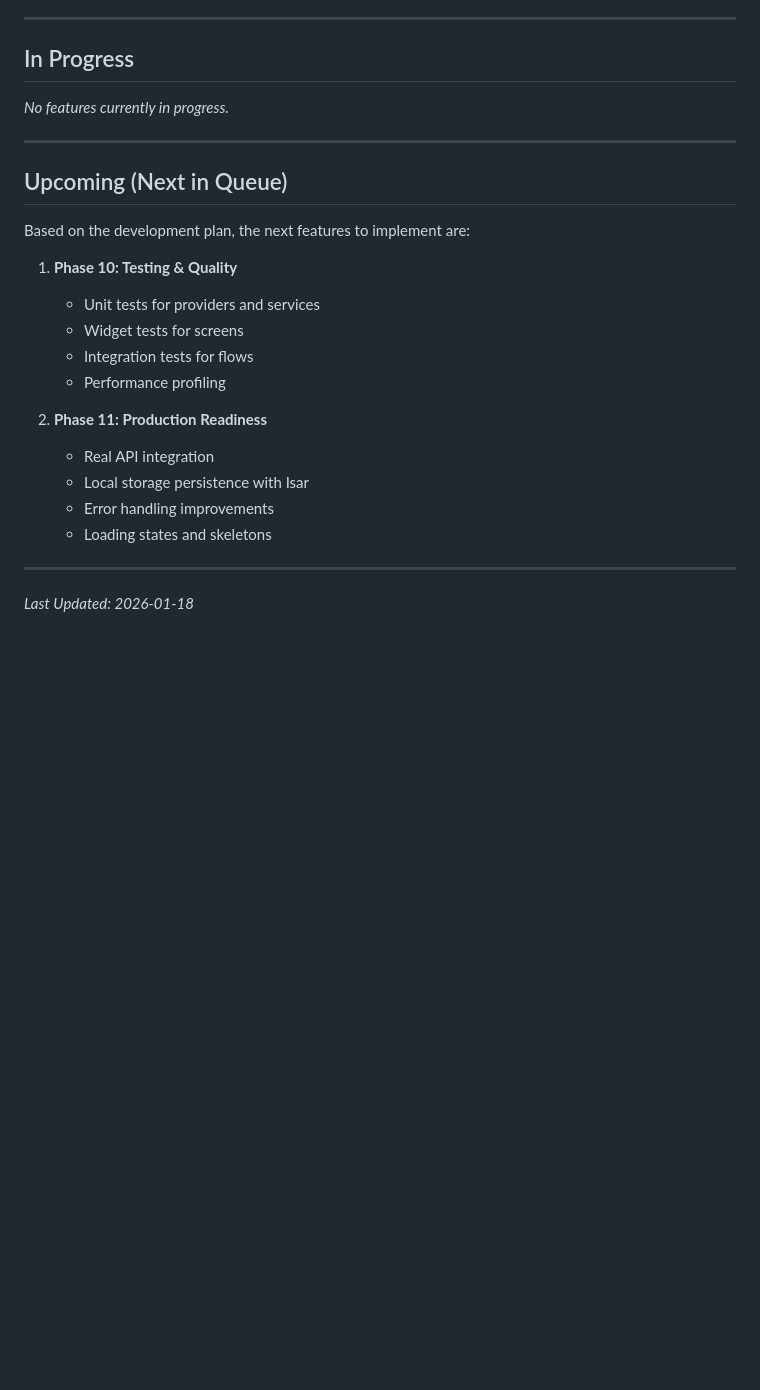
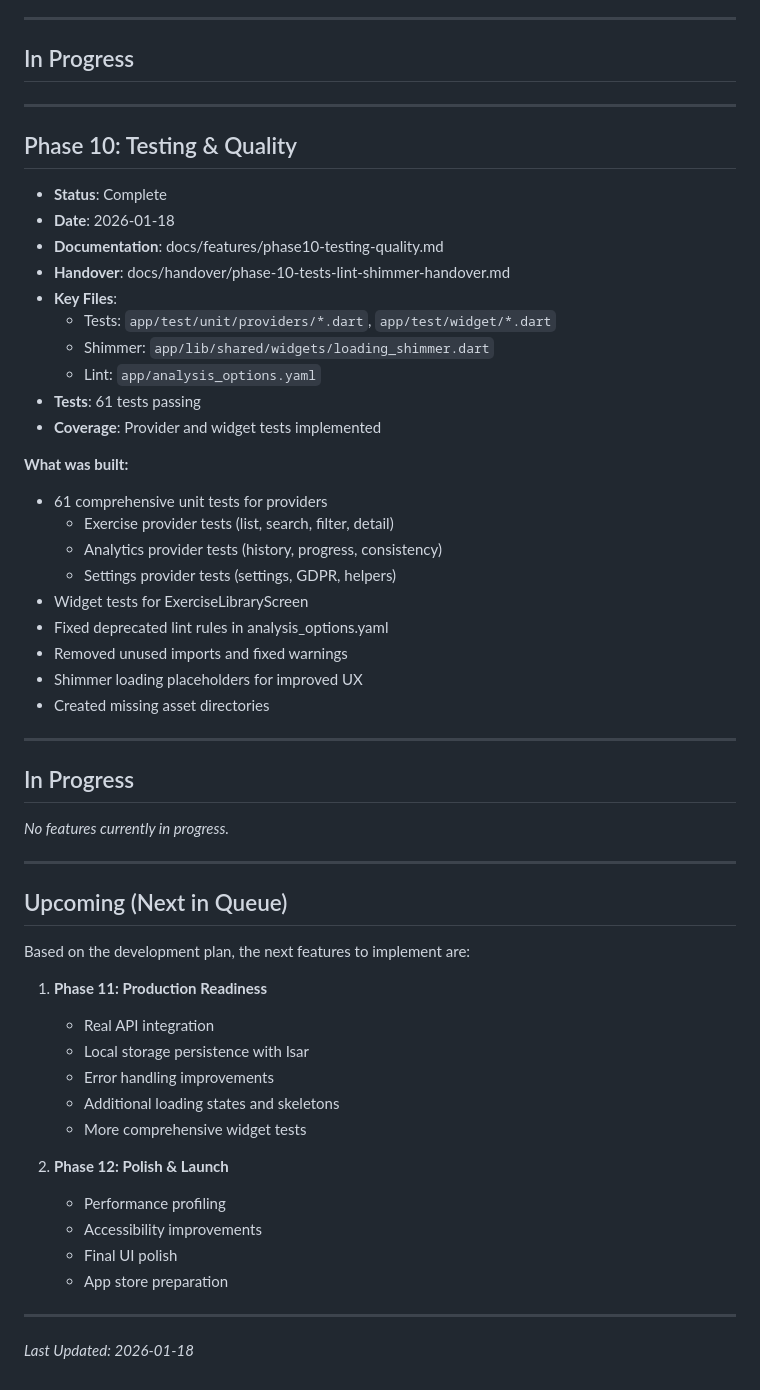
Before and after one commit to filipelagrenade/TrainingApp, a Markdown page: FEATURES.md, the part around the change. Rendered like a GitHub page; blank space fills up the shorter version.

```diff
--- a/FEATURES.md
+++ b/FEATURES.md
@@ -238,6 +238,35 @@ This document tracks all completed features with links to their documentation.
 
 ## In Progress
 
+---
+
+## Phase 10: Testing & Quality
+- **Status**: Complete
+- **Date**: 2026-01-18
+- **Documentation**: docs/features/phase10-testing-quality.md
+- **Handover**: docs/handover/phase-10-tests-lint-shimmer-handover.md
+- **Key Files**:
+  - Tests: `app/test/unit/providers/*.dart`, `app/test/widget/*.dart`
+  - Shimmer: `app/lib/shared/widgets/loading_shimmer.dart`
+  - Lint: `app/analysis_options.yaml`
+- **Tests**: 61 tests passing
+- **Coverage**: Provider and widget tests implemented
+
+**What was built:**
+- 61 comprehensive unit tests for providers
+  - Exercise provider tests (list, search, filter, detail)
+  - Analytics provider tests (history, progress, consistency)
+  - Settings provider tests (settings, GDPR, helpers)
+- Widget tests for ExerciseLibraryScreen
+- Fixed deprecated lint rules in analysis_options.yaml
+- Removed unused imports and fixed warnings
+- Shimmer loading placeholders for improved UX
+- Created missing asset directories
+
+---
+
+## In Progress
+
 *No features currently in progress.*
 
 ---
@@ -246,17 +275,18 @@ This document tracks all completed features with links to their documentation.
 
 Based on the development plan, the next features to implement are:
 
-1. **Phase 10: Testing & Quality**
-   - Unit tests for providers and services
-   - Widget tests for screens
-   - Integration tests for flows
-   - Performance profiling
-
-2. **Phase 11: Production Readiness**
+1. **Phase 11: Production Readiness**
    - Real API integration
    - Local storage persistence with Isar
    - Error handling improvements
-   - Loading states and skeletons
+   - Additional loading states and skeletons
+   - More comprehensive widget tests
+
+2. **Phase 12: Polish & Launch**
+   - Performance profiling
+   - Accessibility improvements
+   - Final UI polish
+   - App store preparation
 
 ---
 
```
Also changed, not shown: docs/handover/phase-10-tests-lint-shimmer-handover.md (added, +120 -0 lines).
